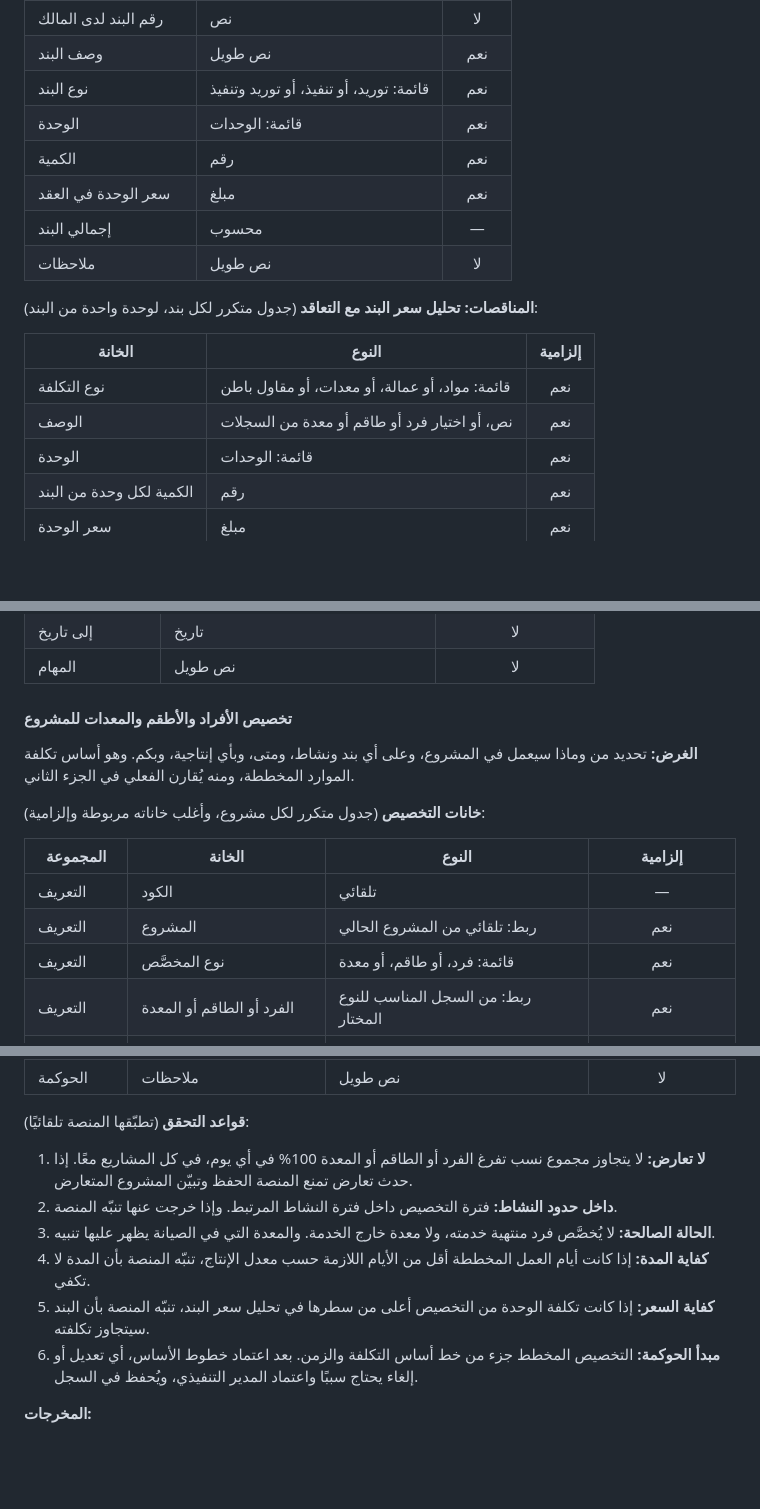
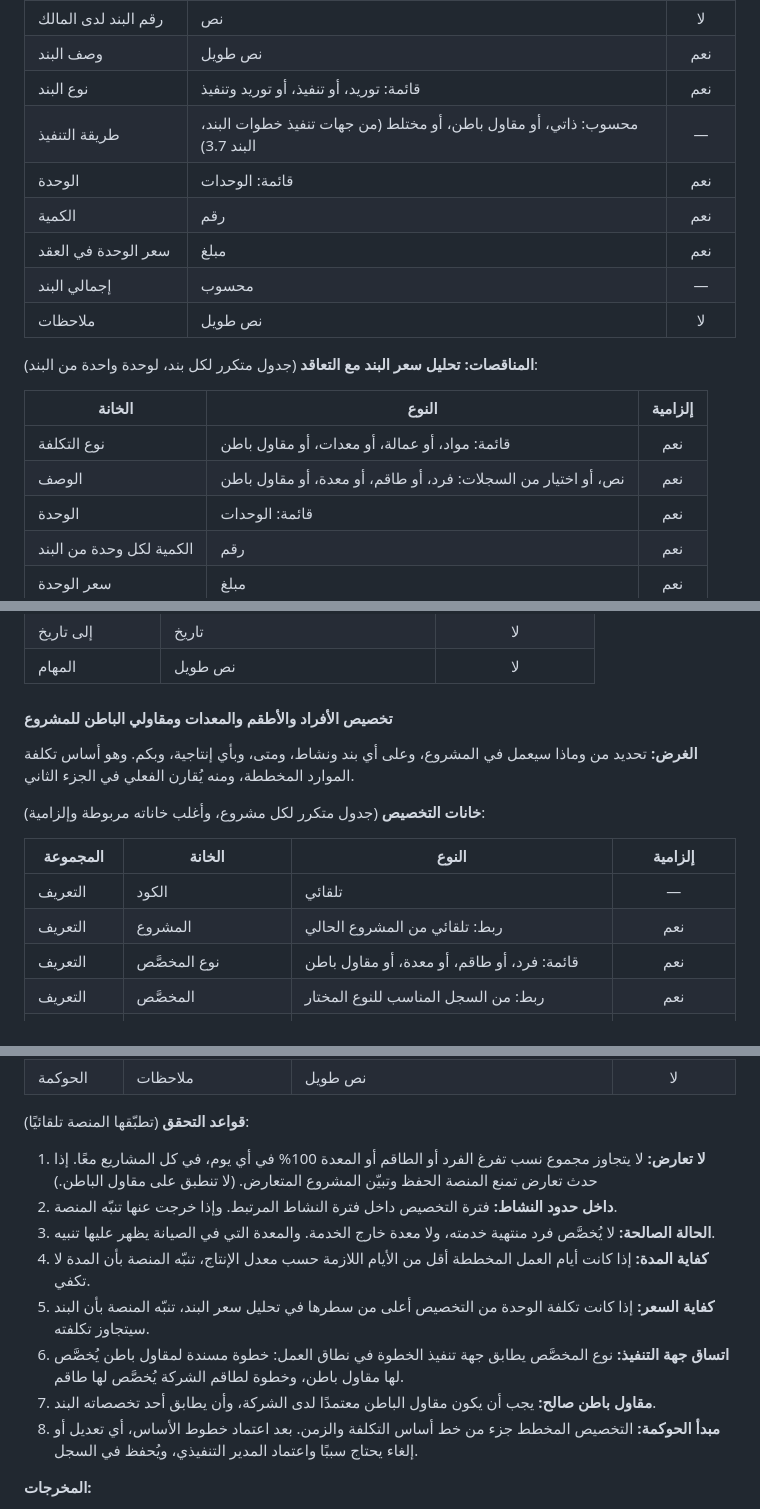
Before and after one commit to mohammadalgebaly-5492/azm, a Markdown page: docs/constitution.md, 3 parts joined by grey strips. Drawn GitHub-style; blank space fills up the shorter version.

```diff
--- a/docs/constitution.md
+++ b/docs/constitution.md
@@ -304,6 +304,7 @@
 | رقم البند لدى المالك | نص | لا |
 | وصف البند | نص طويل | نعم |
 | نوع البند | قائمة: توريد، أو تنفيذ، أو توريد وتنفيذ | نعم |
+| طريقة التنفيذ | محسوب: ذاتي، أو مقاول باطن، أو مختلط (من جهات تنفيذ خطوات البند، البند 3.7) | — |
 | الوحدة | قائمة: الوحدات | نعم |
 | الكمية | رقم | نعم |
 | سعر الوحدة في العقد | مبلغ | نعم |
@@ -315,7 +316,7 @@
 | الخانة | النوع | إلزامية |
 |---|---|:---:|
 | نوع التكلفة | قائمة: مواد، أو عمالة، أو معدات، أو مقاول باطن | نعم |
-| الوصف | نص، أو اختيار فرد أو طاقم أو معدة من السجلات | نعم |
+| الوصف | نص، أو اختيار من السجلات: فرد، أو طاقم، أو معدة، أو مقاول باطن | نعم |
 | الوحدة | قائمة: الوحدات | نعم |
 | الكمية لكل وحدة من البند | رقم | نعم |
 | سعر الوحدة | مبلغ | نعم |
@@ -459,7 +476,7 @@
 | إلى تاريخ | تاريخ | لا |
 | المهام | نص طويل | لا |
 
-#### تخصيص الأفراد والأطقم والمعدات للمشروع
+#### تخصيص الأفراد والأطقم والمعدات ومقاولي الباطن للمشروع
 
 **الغرض:** تحديد من وماذا سيعمل في المشروع، وعلى أي بند ونشاط، ومتى، وبأي إنتاجية، وبكم. وهو أساس تكلفة الموارد المخططة، ومنه يُقارن الفعلي في الجزء الثاني.
 
@@ -469,8 +486,8 @@
 |---|---|---|:---:|
 | التعريف | الكود | تلقائي | — |
 | التعريف | المشروع | ربط: تلقائي من المشروع الحالي | نعم |
-| التعريف | نوع المخصَّص | قائمة: فرد، أو طاقم، أو معدة | نعم |
-| التعريف | الفرد أو الطاقم أو المعدة | ربط: من السجل المناسب للنوع المختار | نعم |
+| التعريف | نوع المخصَّص | قائمة: فرد، أو طاقم، أو معدة، أو مقاول باطن | نعم |
+| التعريف | المخصَّص | ربط: من السجل المناسب للنوع المختار | نعم |
 | التعريف | الوظيفة في هيكل المشروع | ربط: وظائف المشروع (للفرد) | نعم للفرد |
 | الربط بالخطة | قسم هيكل تجزئة العمل | ربط: أقسام المشروع | نعم |
 | الربط بالخطة | البند | ربط: بنود جدول الكميات ضمن القسم المختار | نعم |
@@ -499,12 +517,14 @@
 
 **قواعد التحقق** (تطبّقها المنصة تلقائيًا):
 
-1. **لا تعارض:** لا يتجاوز مجموع نسب تفرغ الفرد أو الطاقم أو المعدة 100% في أي يوم، في كل المشاريع معًا. إذا حدث تعارض تمنع المنصة الحفظ وتبيّن المشروع المتعارض.
+1. **لا تعارض:** لا يتجاوز مجموع نسب تفرغ الفرد أو الطاقم أو المعدة 100% في أي يوم، في كل المشاريع معًا. إذا حدث تعارض تمنع المنصة الحفظ وتبيّن المشروع المتعارض. (لا تنطبق على مقاول الباطن.)
 2. **داخل حدود النشاط:** فترة التخصيص داخل فترة النشاط المرتبط. وإذا خرجت عنها تنبّه المنصة.
 3. **الحالة الصالحة:** لا يُخصَّص فرد منتهية خدمته، ولا معدة خارج الخدمة. والمعدة التي في الصيانة يظهر عليها تنبيه.
 4. **كفاية المدة:** إذا كانت أيام العمل المخططة أقل من الأيام اللازمة حسب معدل الإنتاج، تنبّه المنصة بأن المدة لا تكفي.
 5. **كفاية السعر:** إذا كانت تكلفة الوحدة من التخصيص أعلى من سطرها في تحليل سعر البند، تنبّه المنصة بأن البند سيتجاوز تكلفته.
-6. **مبدأ الحوكمة:** التخصيص المخطط جزء من خط أساس التكلفة والزمن. بعد اعتماد خطوط الأساس، أي تعديل أو إلغاء يحتاج سببًا واعتماد المدير التنفيذي، ويُحفظ في السجل.
+6. **اتساق جهة التنفيذ:** نوع المخصَّص يطابق جهة تنفيذ الخطوة في نطاق العمل: خطوة مسندة لمقاول باطن يُخصَّص لها مقاول باطن، وخطوة لطاقم الشركة يُخصَّص لها طاقم.
+7. **مقاول باطن صالح:** يجب أن يكون مقاول الباطن معتمدًا لدى الشركة، وأن يطابق أحد تخصصاته البند.
+8. **مبدأ الحوكمة:** التخصيص المخطط جزء من خط أساس التكلفة والزمن. بعد اعتماد خطوط الأساس، أي تعديل أو إلغاء يحتاج سببًا واعتماد المدير التنفيذي، ويُحفظ في السجل.
 
 **المخرجات:**
 
```
Also changed, not shown: other parts of docs/constitution.md (+39 -12 lines), docs/progress.md (+5 -0 lines).
